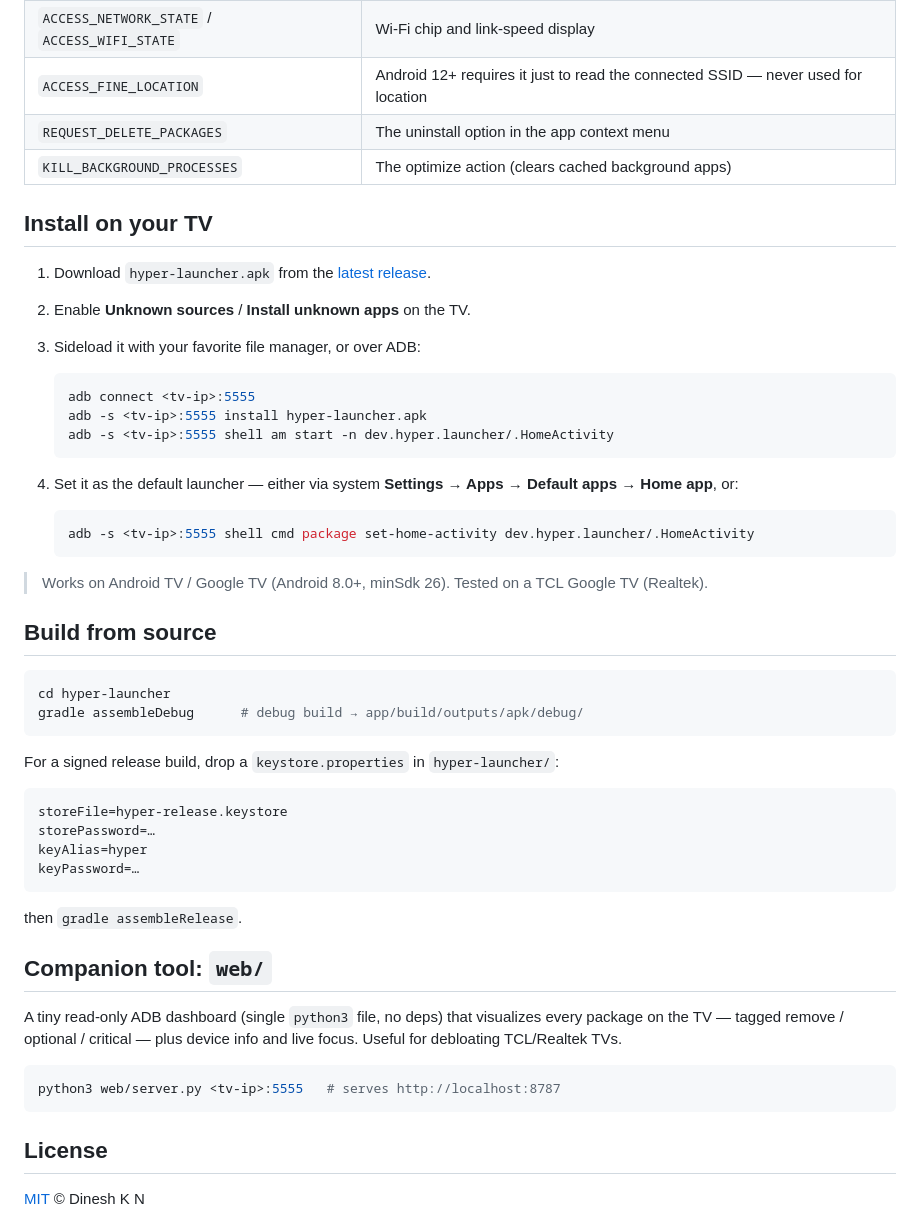
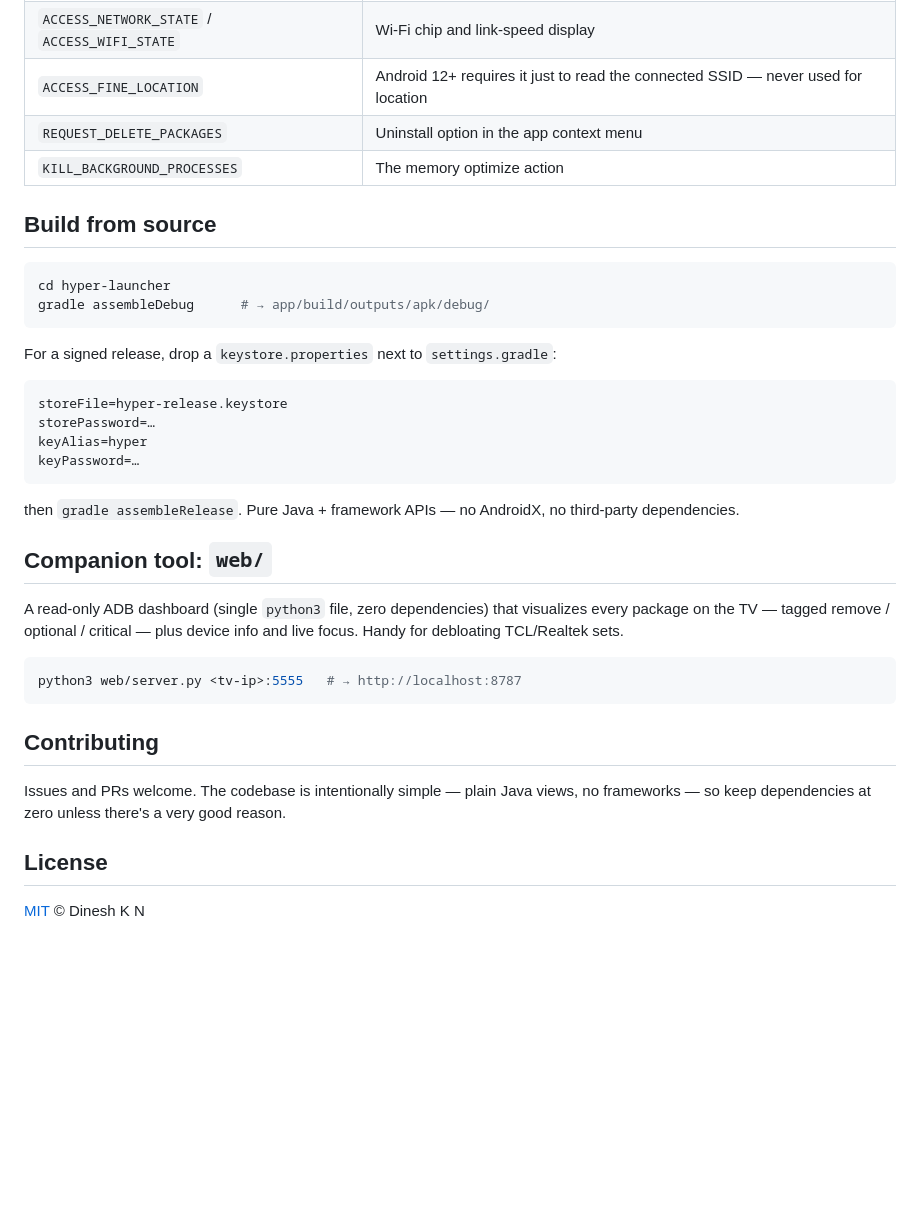
Before and after one commit to dineshkn-dev/hyper-home-tv, a Markdown page: README.md, the part around the change printed below. Drawn GitHub-style; blank space fills up the shorter version.

````diff
--- a/README.md
+++ b/README.md
@@ -44,36 +144,16 @@ The **only** network request it can ever make is the optional weather chip: an a
 | `ACCESS_NETWORK_STATE` / `ACCESS_WIFI_STATE` | Wi-Fi chip and link-speed display |
 | `ACCESS_FINE_LOCATION` | Android 12+ requires it just to read the connected SSID — never used for location |
-| `REQUEST_DELETE_PACKAGES` | The uninstall option in the app context menu |
-| `KILL_BACKGROUND_PROCESSES` | The optimize action (clears cached background apps) |
-
-## Install on your TV
-
-1. Download `hyper-launcher.apk` from the [latest release](../../releases/latest).
-2. Enable **Unknown sources** / **Install unknown apps** on the TV.
-3. Sideload it with your favorite file manager, or over ADB:
-
-   ```sh
-   adb connect <tv-ip>:5555
-   adb -s <tv-ip>:5555 install hyper-launcher.apk
-   adb -s <tv-ip>:5555 shell am start -n dev.hyper.launcher/.HomeActivity
-   ```
-
-4. Set it as the default launcher — either via system **Settings → Apps → Default apps → Home app**, or:
-
-   ```sh
-   adb -s <tv-ip>:5555 shell cmd package set-home-activity dev.hyper.launcher/.HomeActivity
-   ```
-
-> Works on Android TV / Google TV (Android 8.0+, minSdk 26). Tested on a TCL Google TV (Realtek).
+| `REQUEST_DELETE_PACKAGES` | Uninstall option in the app context menu |
+| `KILL_BACKGROUND_PROCESSES` | The memory optimize action |
 
 ## Build from source
 
 ```sh
 cd hyper-launcher
-gradle assembleDebug      # debug build → app/build/outputs/apk/debug/
+gradle assembleDebug      # → app/build/outputs/apk/debug/
 ```
 
-For a signed release build, drop a `keystore.properties` in `hyper-launcher/`:
+For a signed release, drop a `keystore.properties` next to `settings.gradle`:
 
 ```properties
 storeFile=hyper-release.keystore
@@ -82,15 +162,19 @@ keyAlias=hyper
 keyPassword=…
 ```
 
-then `gradle assembleRelease`.
+then `gradle assembleRelease`. Pure Java + framework APIs — no AndroidX, no third-party dependencies.
 
 ## Companion tool: `web/`
 
-A tiny read-only ADB dashboard (single `python3` file, no deps) that visualizes every package on the TV — tagged remove / optional / critical — plus device info and live focus. Useful for debloating TCL/Realtek TVs.
+A read-only ADB dashboard (single `python3` file, zero dependencies) that visualizes every package on the TV — tagged remove / optional / critical — plus device info and live focus. Handy for debloating TCL/Realtek sets.
 
 ```sh
-python3 web/server.py <tv-ip>:5555   # serves http://localhost:8787
+python3 web/server.py <tv-ip>:5555   # → http://localhost:8787
 ```
+
+## Contributing
+
+Issues and PRs welcome. The codebase is intentionally simple — plain Java views, no frameworks — so keep dependencies at zero unless there's a very good reason.
 
 ## License
 
````
Also changed, not shown: other parts of README.md (+125 -25 lines), docs/icon.png (added), docs/screenshots/home-clean.png (added), docs/screenshots/home.png.
